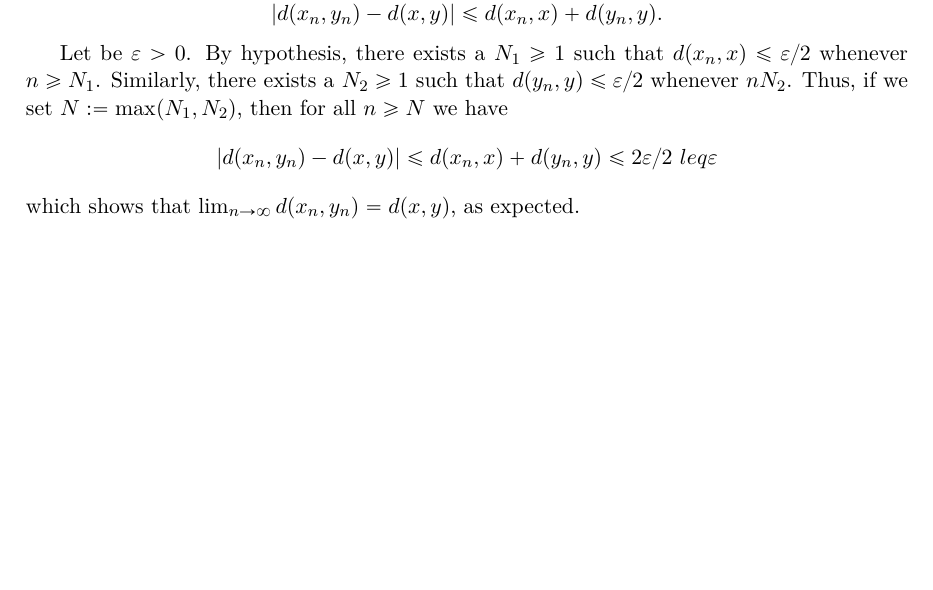
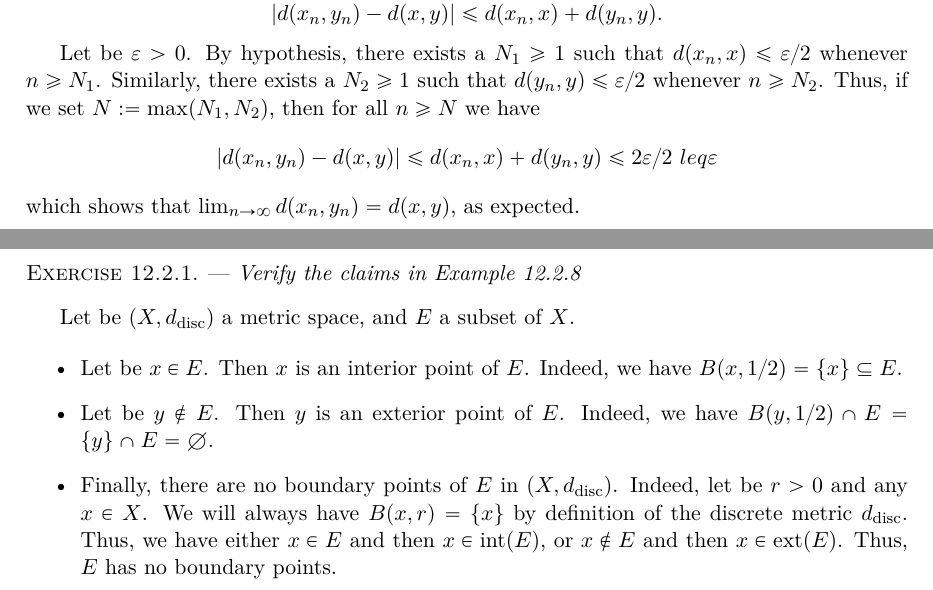
Before and after one commit to frederic-santos/taoanalysissolutions, a LaTeX problem sheet (analysis_t2_exercises.tex): part of page 12 of 12 before the commit and two parts of pages 12 and 13 of 13 after it, the two joined at a grey line, cut so that both start at the same text, the shorter picture padded with empty space. The pictures show the PDF file analysis_t2_exercises.pdf that the author committed with the source.

Commit message:
Add Exercise 12.2.1

```diff
--- a/analysis_t2_exercises.tex
+++ b/analysis_t2_exercises.tex
@@ -751,13 +753,32 @@ always mean ``Exercise 4.3.3 from \textit{Analysis I}''.
   Let be $\epsilon > 0$. By hypothesis, there exists a $N_1 \geq 1$
   such that $d(x_n, x) \leq \epsilon/2$ whenever $n \geq N_1$.
   Similarly, there exists a $N_2 \geq 1$ such that $d(y_n, y) \leq
-    \epsilon/2$ whenever $n \ges N_2$. Thus, if we set $N :=
+  \epsilon/2$ whenever $n \geq N_2$. Thus, if we set $N :=
   \max(N_1,N_2)$, then for all $n \geq N$ we have
   \[|d(x_n, y_n) - d(x, y)| \leq d(x_n, x) + d(y_n, y) \leq 2
     \epsilon/2 \ leq \epsilon\]
   which shows that $\lim_{n \to \infty} d(x_n, y_n) = d(x, y)$, as
   expected.
 \end{exo}
+
+\pagebreak
+\begin{exo}{12.2.1}{Verify the claims in Example 12.2.8}
+
+  Let be $(X, \ddisc)$ a metric space, and $E$ a subset of $X$.
+
+  \begin{itemize}
+  \item Let be $x \in E$. Then $x$ is an interior point of $E$.
+    Indeed, we have $B(x, 1/2) = \{x\} \subseteq E$.
+  \item Let be $y \notin E$. Then $y$ is an exterior point of $E$.
+    Indeed, we have $B(y, 1/2) \cap E = \{y\} \cap E = \emptyset$.
+  \item Finally, there are no boundary points of $E$ in $(X, \ddisc)$.
+    Indeed, let be $r > 0$ and any $x \in X$. We will always have
+    $B(x, r) = \{x\}$ by definition of the discrete metric $\ddisc$.
+    Thus, we have either $x \in E$ and then $x \in \inter (E)$, or $x
+    \notin E$ and then $x \in \ext(E)$. Thus, $E$ has no boundary
+    points.
+  \end{itemize}
+\end{exo}
 \end{document}
 %%% Local Variables:
 %%% mode: latex
```
Also changed, not shown: analysis_t2_exercises.pdf, analysis_t2_exercises.tex (2 more changed lines). Lines whose indentation alone changed are shown as unchanged.
